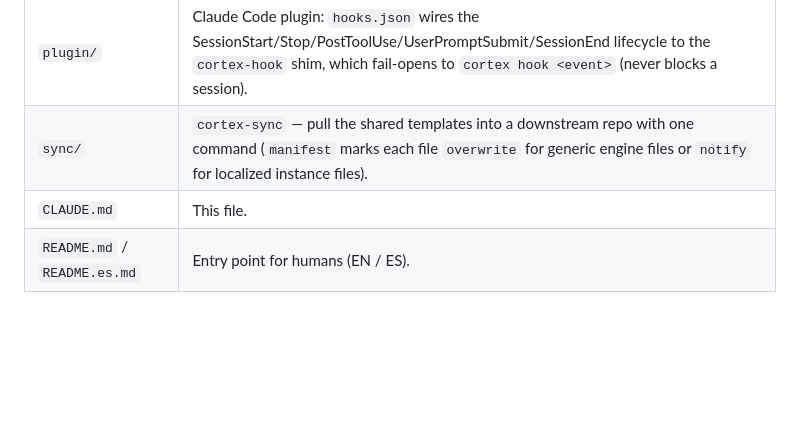
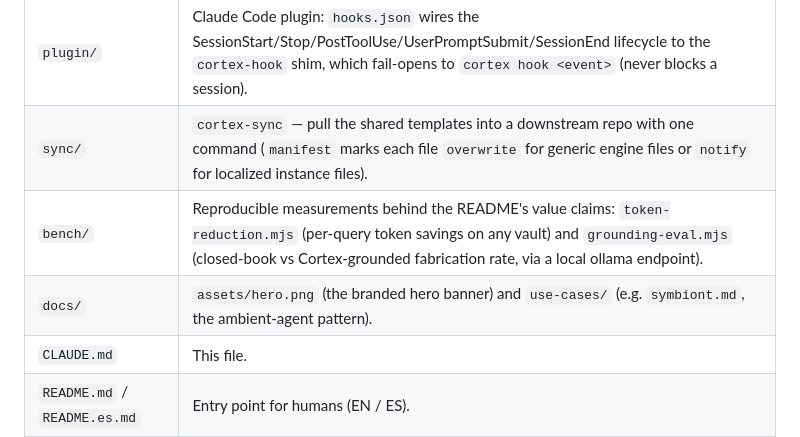
Before and after one commit to n1x-technologies/n1x-cortex, a Markdown page: CLAUDE.md, the part around the change. GitHub-like rendering; blank space fills up the shorter version.

```diff
--- a/CLAUDE.md
+++ b/CLAUDE.md
@@ -20,6 +20,8 @@ Where to start: the engine and its commands are in `toolkit/`.
 | `templates/` | `typst/` (branded PDF templates used by `cortex doc`), `collaboration/` (git onboarding), and `readme/` (the README standard + template). |
 | `plugin/` | Claude Code plugin: `hooks.json` wires the SessionStart/Stop/PostToolUse/UserPromptSubmit/SessionEnd lifecycle to the `cortex-hook` shim, which fail-opens to `cortex hook <event>` (never blocks a session). |
 | `sync/` | `cortex-sync` — pull the shared templates into a downstream repo with one command (`manifest` marks each file `overwrite` for generic engine files or `notify` for localized instance files). |
+| `bench/` | Reproducible measurements behind the README's value claims: `token-reduction.mjs` (per-query token savings on any vault) and `grounding-eval.mjs` (closed-book vs Cortex-grounded fabrication rate, via a local ollama endpoint). |
+| `docs/` | `assets/hero.png` (the branded hero banner) and `use-cases/` (e.g. `symbiont.md`, the ambient-agent pattern). |
 | `CLAUDE.md` | This file. |
 | `README.md` / `README.es.md` | Entry point for humans (EN / ES). |
 | `CONTRIBUTING.md` · `LICENSE` · `VERSION` | Contribution flow · MIT license · repo version marker. |
```
Also changed, not shown: README.es.md (+13 -1 lines), README.md (+13 -1 lines), bench/README.md (added, +68 -0 lines), docs/use-cases/symbiont.md (added, +111 -0 lines), docs/assets/hero.png (added), 3 other files.
